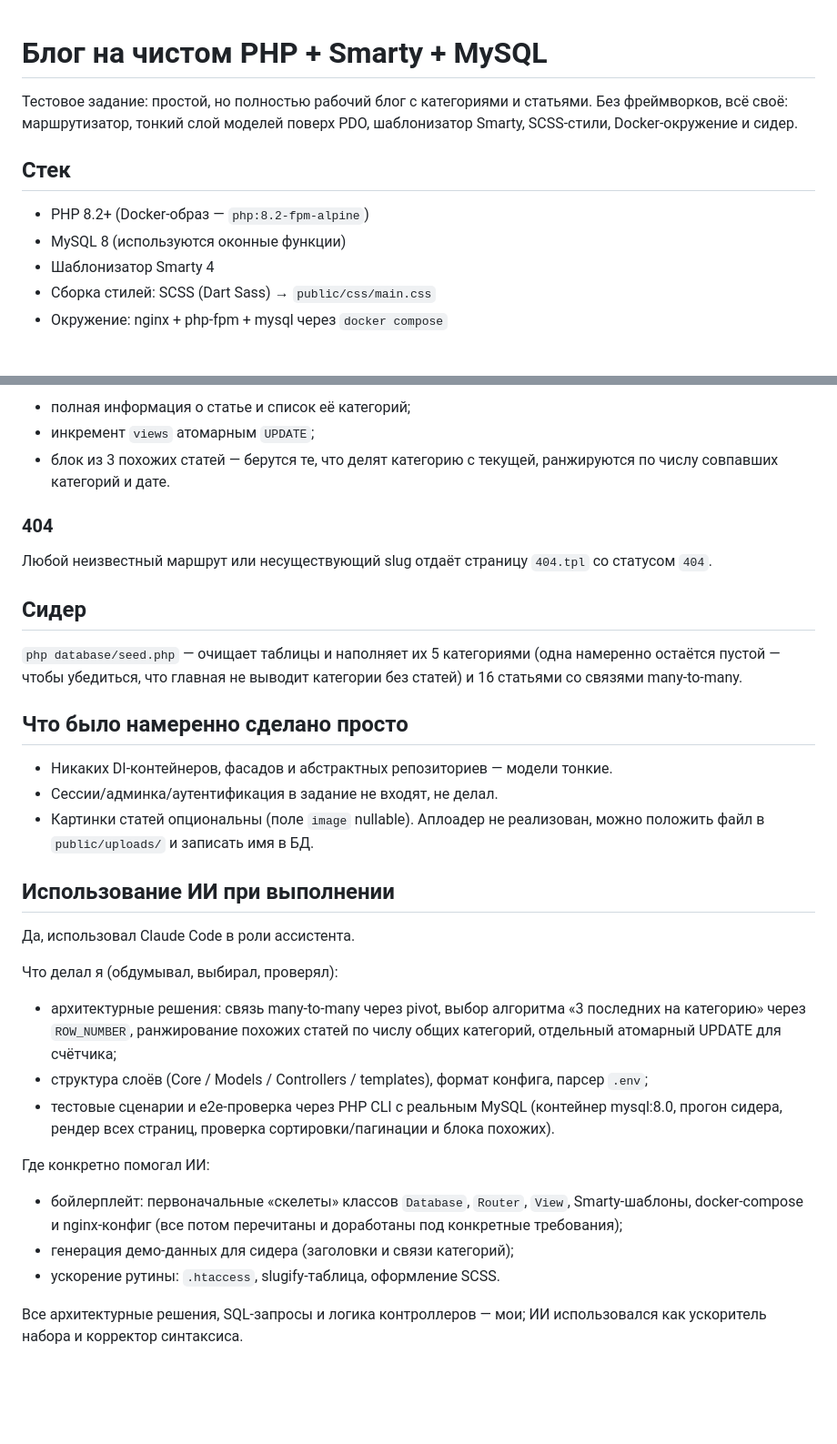
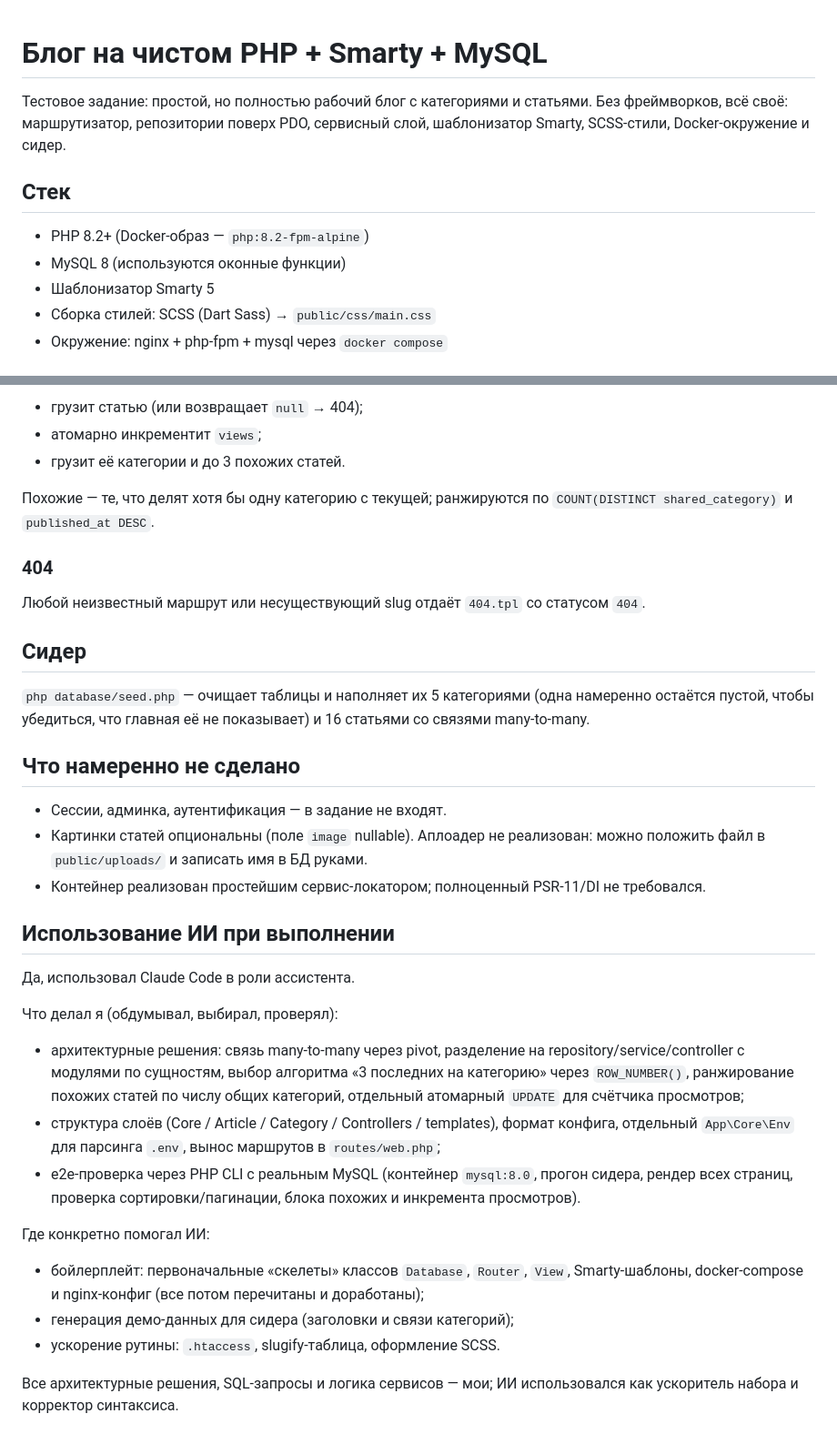
Before and after one commit to brtnchk/pure-php-blog, a Markdown page: README.md, 2 parts joined by grey strips. Shown at 91% size. Drawn GitHub-style; blank space fills up the shorter version.

```diff
--- a/README.md
+++ b/README.md
@@ -1,15 +1,15 @@
-
 # Блог на чистом PHP + Smarty + MySQL
 
-Тестовое задание: простой, но полностью рабочий блог с категориями и статьями.
-Без фреймворков, всё своё: маршрутизатор, тонкий слой моделей поверх PDO,
-шаблонизатор Smarty, SCSS-стили, Docker-окружение и сидер.
+Тестовое задание: простой, но полностью рабочий блог с категориями и
+статьями. Без фреймворков, всё своё: маршрутизатор, репозитории поверх
+PDO, сервисный слой, шаблонизатор Smarty, SCSS-стили, Docker-окружение
+и сидер.
 
 ## Стек
 
 - PHP 8.2+ (Docker-образ — `php:8.2-fpm-alpine`)
 - MySQL 8 (используются оконные функции)
-- Шаблонизатор Smarty 4
+- Шаблонизатор Smarty 5
 - Сборка стилей: SCSS (Dart Sass) → `public/css/main.css`
 - Окружение: nginx + php-fpm + mysql через `docker compose`
 
@@ -97,26 +136,30 @@ php -S localhost:8080 -t public
 
-- полная информация о статье и список её категорий;
-- инкремент `views` атомарным `UPDATE`;
-- блок из 3 похожих статей — берутся те, что делят категорию с текущей,
-  ранжируются по числу совпавших категорий и дате.
+- грузит статью (или возвращает `null` → 404);
+- атомарно инкрементит `views`;
+- грузит её категории и до 3 похожих статей.
+
+Похожие — те, что делят хотя бы одну категорию с текущей; ранжируются
+по `COUNT(DISTINCT shared_category)` и `published_at DESC`.
 
 ### 404
 
-Любой неизвестный маршрут или несуществующий slug отдаёт страницу `404.tpl`
+Любой неизвестный маршрут или несуществующий slug отдаёт `404.tpl`
 со статусом `404`.
 
 ## Сидер
 
 `php database/seed.php` — очищает таблицы и наполняет их 5 категориями
-(одна намеренно остаётся пустой — чтобы убедиться, что главная не выводит
-категории без статей) и 16 статьями со связями many-to-many.
+(одна намеренно остаётся пустой, чтобы убедиться, что главная её не
+показывает) и 16 статьями со связями many-to-many.
 
-## Что было намеренно сделано просто
+## Что намеренно не сделано
 
-- Никаких DI-контейнеров, фасадов и абстрактных репозиториев — модели тонкие.
-- Сессии/админка/аутентификация в задание не входят, не делал.
-- Картинки статей опциональны (поле `image` nullable). Аплоадер не реализован,
-  можно положить файл в `public/uploads/` и записать имя в БД.
+- Сессии, админка, аутентификация — в задание не входят.
+- Картинки статей опциональны (поле `image` nullable). Аплоадер не
+  реализован: можно положить файл в `public/uploads/` и записать имя
+  в БД руками.
+- Контейнер реализован простейшим сервис-локатором; полноценный
+  PSR-11/DI не требовался.
 
 ## Использование ИИ при выполнении
 
@@ -124,22 +167,25 @@ php -S localhost:8080 -t public
 
 Что делал я (обдумывал, выбирал, проверял):
 
-- архитектурные решения: связь many-to-many через pivot, выбор алгоритма
-  «3 последних на категорию» через `ROW_NUMBER`, ранжирование похожих
-  статей по числу общих категорий, отдельный атомарный UPDATE для счётчика;
-- структура слоёв (Core / Models / Controllers / templates), формат конфига,
-  парсер `.env`;
-- тестовые сценарии и e2e-проверка через PHP CLI с реальным MySQL
-  (контейнер mysql:8.0, прогон сидера, рендер всех страниц, проверка
-  сортировки/пагинации и блока похожих).
+- архитектурные решения: связь many-to-many через pivot, разделение
+  на repository/service/controller с модулями по сущностям, выбор
+  алгоритма «3 последних на категорию» через `ROW_NUMBER()`,
+  ранжирование похожих статей по числу общих категорий, отдельный
+  атомарный `UPDATE` для счётчика просмотров;
+- структура слоёв (Core / Article / Category / Controllers / templates),
+  формат конфига, отдельный `App\Core\Env` для парсинга `.env`,
+  вынос маршрутов в `routes/web.php`;
+- e2e-проверка через PHP CLI с реальным MySQL (контейнер `mysql:8.0`,
+  прогон сидера, рендер всех страниц, проверка сортировки/пагинации,
+  блока похожих и инкремента просмотров).
 
 Где конкретно помогал ИИ:
 
-- бойлерплейт: первоначальные «скелеты» классов `Database`, `Router`, `View`,
-  Smarty-шаблоны, docker-compose и nginx-конфиг (все потом перечитаны и
-  доработаны под конкретные требования);
+- бойлерплейт: первоначальные «скелеты» классов `Database`, `Router`,
+  `View`, Smarty-шаблоны, docker-compose и nginx-конфиг (все потом
+  перечитаны и доработаны);
 - генерация демо-данных для сидера (заголовки и связи категорий);
 - ускорение рутины: `.htaccess`, slugify-таблица, оформление SCSS.
 
-Все архитектурные решения, SQL-запросы и логика контроллеров — мои; ИИ
+Все архитектурные решения, SQL-запросы и логика сервисов — мои; ИИ
 использовался как ускоритель набора и корректор синтаксиса.
```
Also changed, not shown: other parts of README.md (+67 -28 lines).
